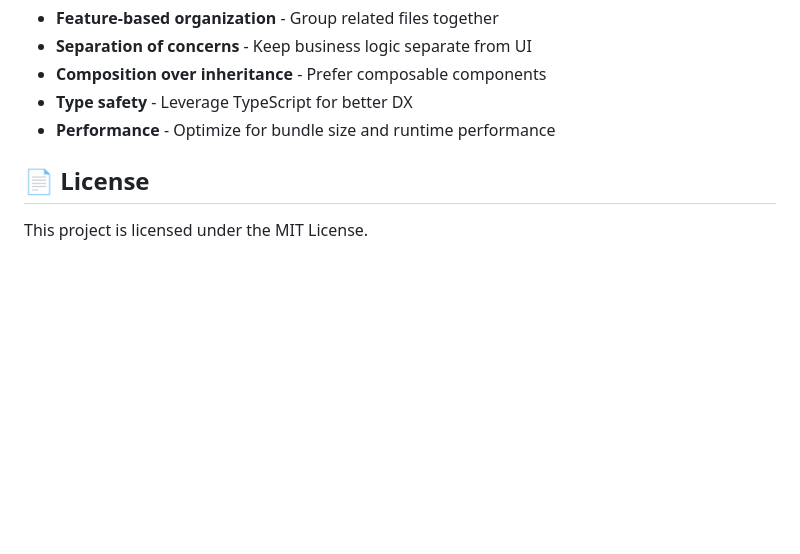
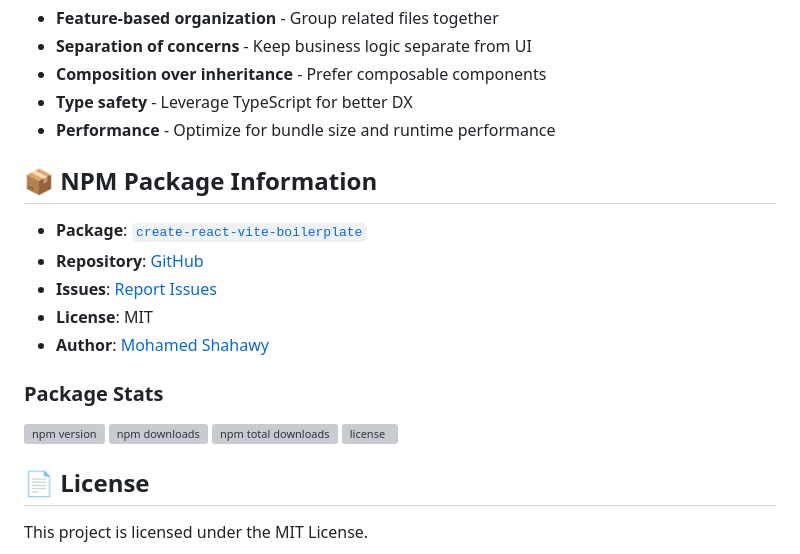
Before and after one commit to MhamedEl-shahawy/React-Vite-Boilerplate, a Markdown page: README.md, the part around the change printed below. GitHub-like rendering; blank space fills up the shorter version; grey boxes are pictures that could not be loaded.

```diff
--- a/README.md
+++ b/README.md
@@ -360,6 +402,21 @@ Generated components include:
 - **Type safety** - Leverage TypeScript for better DX
 - **Performance** - Optimize for bundle size and runtime performance
 
+## 📦 NPM Package Information
+
+- **Package**: [`create-react-vite-boilerplate`](https://www.npmjs.com/package/create-react-vite-boilerplate)
+- **Repository**: [GitHub](https://github.com/MhamedEl-shahawy/React-Vite-Boilerplate)
+- **Issues**: [Report Issues](https://github.com/MhamedEl-shahawy/React-Vite-Boilerplate/issues)
+- **License**: MIT
+- **Author**: [Mohamed Shahawy](https://github.com/MhamedEl-shahawy)
+
+### Package Stats
+
+![npm version](https://img.shields.io/npm/v/create-react-vite-boilerplate.svg)
+![npm downloads](https://img.shields.io/npm/dm/create-react-vite-boilerplate.svg)
+![npm total downloads](https://img.shields.io/npm/dt/create-react-vite-boilerplate.svg)
+![license](https://img.shields.io/npm/l/create-react-vite-boilerplate.svg)
+
 ## 📄 License
 
 This project is licensed under the MIT License.
```
Also changed, not shown: other parts of README.md (+52 -3 lines).
